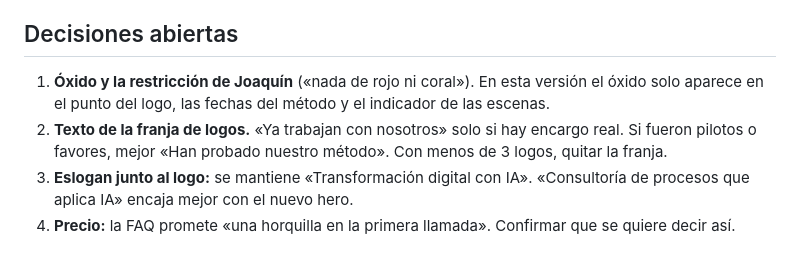
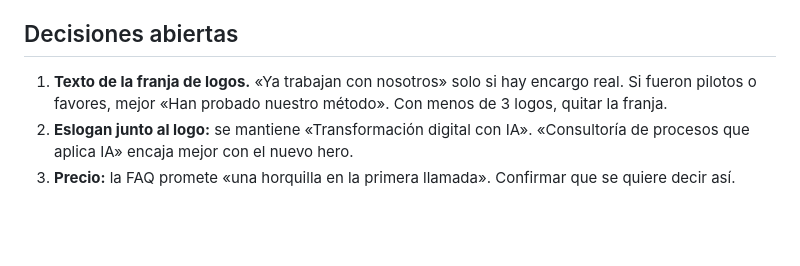
Before and after one commit to ainestgit/web-propuestas, a Markdown page: juan/CAMBIOS.md, the part around the change. Drawn GitHub-style; blank space fills up the shorter version.

Commit message:
Quitar de los cambios de Juan la mención a la regla de color de Joaquín
Co-Authored-By: Claude Opus 5.5 <noreply@anthropic.com>

```diff
--- a/juan/CAMBIOS.md
+++ b/juan/CAMBIOS.md
@@ -33,7 +33,6 @@ Se mantienen sin cambios: el entregable de ejemplo, las tres escenas animadas, l
 - Pie: razón social, CIF, dirección, correo y teléfono. Enlaces legales.
 
 ## Decisiones abiertas
-1. **Óxido y la restricción de Joaquín** («nada de rojo ni coral»). En esta versión el óxido solo aparece en el punto del logo, las fechas del método y el indicador de las escenas.
-2. **Texto de la franja de logos.** «Ya trabajan con nosotros» solo si hay encargo real. Si fueron pilotos o favores, mejor «Han probado nuestro método». Con menos de 3 logos, quitar la franja.
-3. **Eslogan junto al logo:** se mantiene «Transformación digital con IA». «Consultoría de procesos que aplica IA» encaja mejor con el nuevo hero.
-4. **Precio:** la FAQ promete «una horquilla en la primera llamada». Confirmar que se quiere decir así.
+1. **Texto de la franja de logos.** «Ya trabajan con nosotros» solo si hay encargo real. Si fueron pilotos o favores, mejor «Han probado nuestro método». Con menos de 3 logos, quitar la franja.
+2. **Eslogan junto al logo:** se mantiene «Transformación digital con IA». «Consultoría de procesos que aplica IA» encaja mejor con el nuevo hero.
+3. **Precio:** la FAQ promete «una horquilla en la primera llamada». Confirmar que se quiere decir así.
```
Also changed, not shown: juan-v2/CAMBIOS.md (+0 -1 lines).
